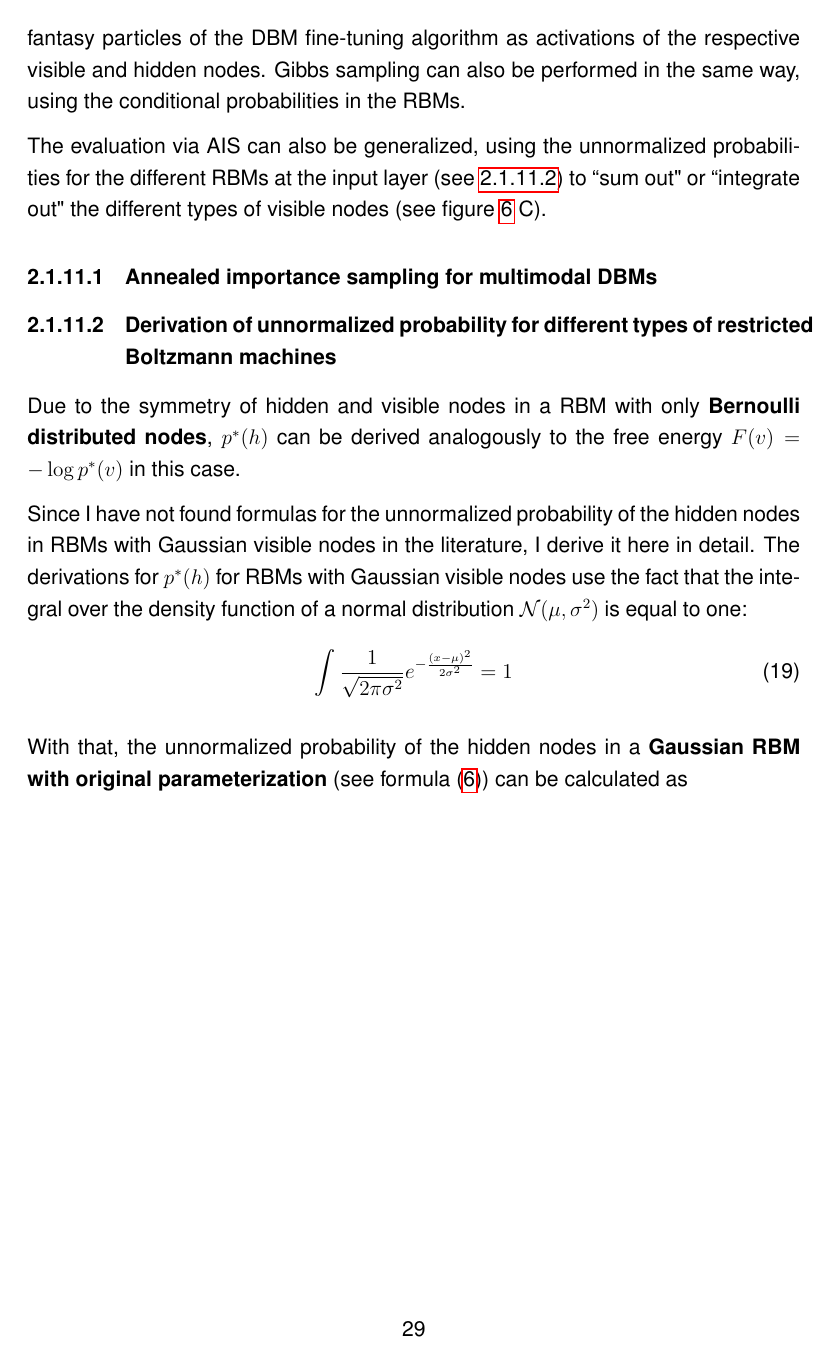
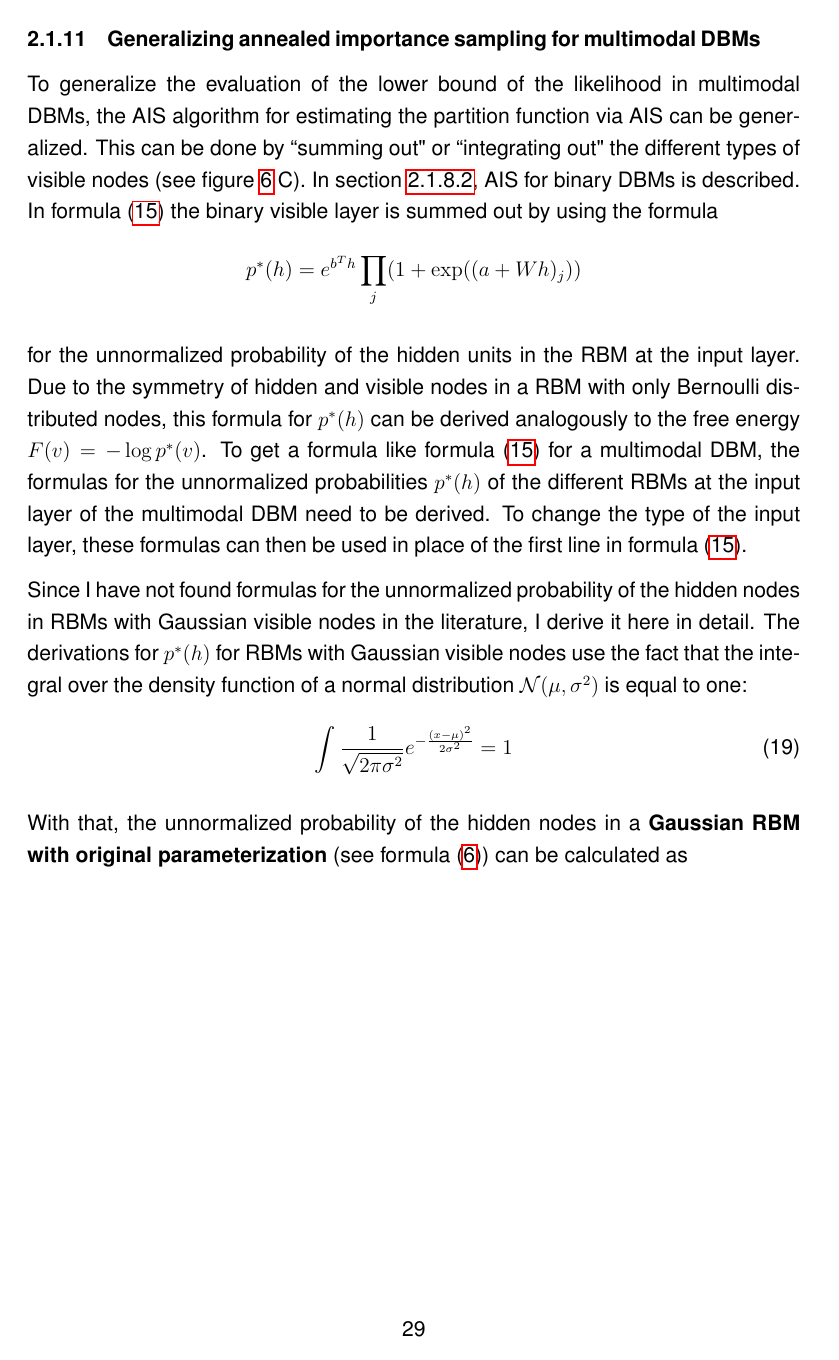
Before and after one commit to stefan-m-lenz/ThesisScHum, a LaTeX document (main.tex): page 29 of 115. Compiled offline with pdfLaTeX.

Commit message:
Generalizing AIS for multimodal DBMs

```diff
--- a/main.tex
+++ b/main.tex
@@ -719,5 +725,5 @@ p(v_k = 1 \mid h) &= \frac{p(v_k = 1, h)}{p(h)} \\
   %&= \frac{\exp \left( (Wh)_k + a_k \right) \sum_{v_{i \notin C_k}} \exp \left(-E(v_{i \in C_k} = 0, v_{i \notin C_k}, h) \right)}{\sum_{u_{i\notin C_k)}
 \end{align*}
 
-\subsubsection{Generalizing training and evaluation of multimodal DBMs}
+\subsubsection{Generalizing annealed importance sampling for multimodal DBMs} \label{unnormalizedprobsrbm}
 
@@ -727,13 +730,16 @@ The only differences are that the RBMs at the lowest layer may have different in
-For the fine-tuning, the gradients in the different layers are calculated in the same way as the gradients in the respective RBM types, using the mean-field approximations and the fantasy particles of the DBM fine-tuning algorithm as activations of the respective visible and hidden nodes.
-Gibbs sampling can also be performed in the same way, using the conditional probabilities in the RBMs.
+To generalize the evaluation of the lower bound of the likelihood in multimodal DBMs, the AIS algorithm for estimating the partition function via AIS can be generalized.
+This can be done by ``summing out" or ``integrating out" the different types of visible nodes (see figure \ref{aissummingout} C).
+In section \ref{methodAIS}, AIS for binary DBMs is described.
+In formula (\ref{eqn:aisunnormalizedprob}) the binary visible layer is summed out by using the formula
+\[
+p^*(h) = e^{b^T h} \prod_j (1+ \exp((a + W h)_j))
+\]
 
-The evaluation via AIS can also be generalized, using the unnormalized probabilities for the different RBMs at the input layer (see \ref{unnormalizedprobsrbm}) to ``sum out" or ``integrate out" the different types of visible nodes (see figure \ref{aissummingout} C).
+for the unnormalized probability of the hidden units in the RBM at the input layer.
+Due to the symmetry of hidden and visible nodes in a RBM with only Bernoulli distributed nodes, this formula for $p^*(h)$ can be derived analogously to the free energy $F(v) = - \log p^*(v)$.
+To get a formula like formula (\ref{eqn:aisunnormalizedprob}) for a multimodal DBM, the formulas for the unnormalized probabilities $p^*(h)$ of the different RBMs at the input layer of the multimodal DBM need to be derived.
+To change the type of the input layer, these formulas can then be used in place of the first line in formula (\ref{eqn:aisunnormalizedprob}).
 
-\paragraph{Annealed importance sampling for multimodal DBMs}
-
-\paragraph{Derivation of unnormalized probability for different types of restricted Boltzmann machines}\label{unnormalizedprobsrbm}
-
-Due to the symmetry of hidden and visible nodes in a RBM with only {\bf Bernoulli distributed nodes}, $p^*(h)$ can be derived analogously to the free energy $F(v) = - \log p^*(v)$ in this case.
 
 Since I have not found formulas for the unnormalized probability of the hidden nodes in RBMs with Gaussian visible nodes in the literature, I derive it here in detail.
 The derivations for $p^*(h)$ for RBMs with Gaussian visible nodes use the fact that the integral over the density function of a normal distribution $\mathcal{N}(\mu, \sigma^2)$ is equal to one:
```
Also changed, not shown: main.tex (11 more changed lines).
